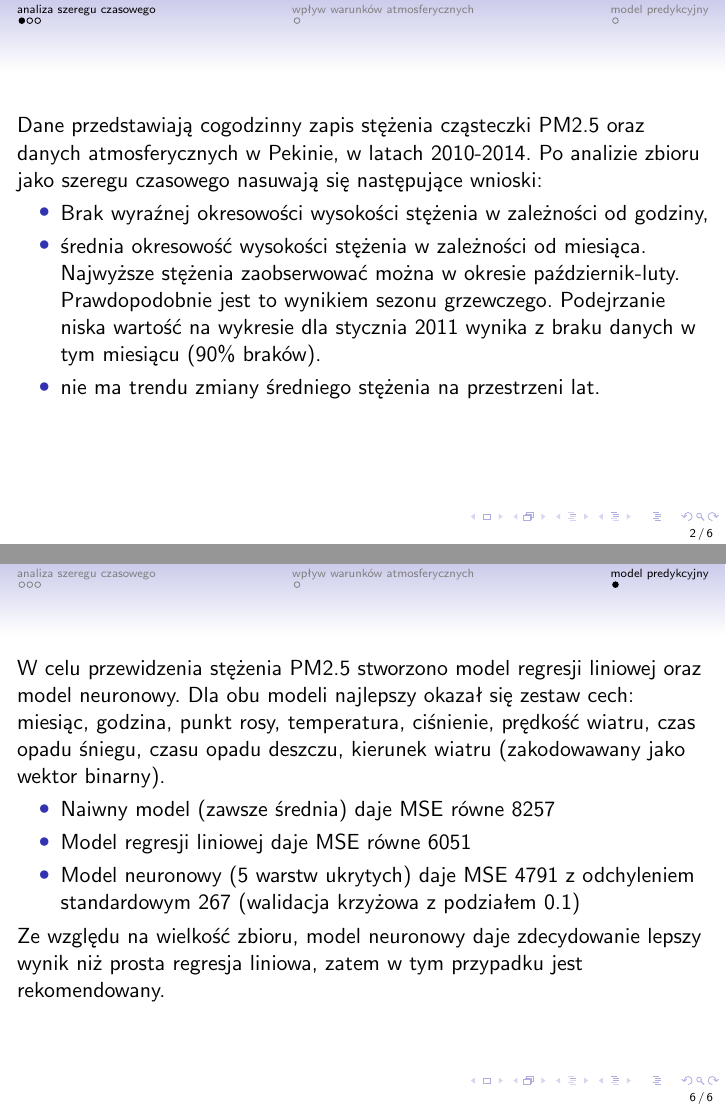
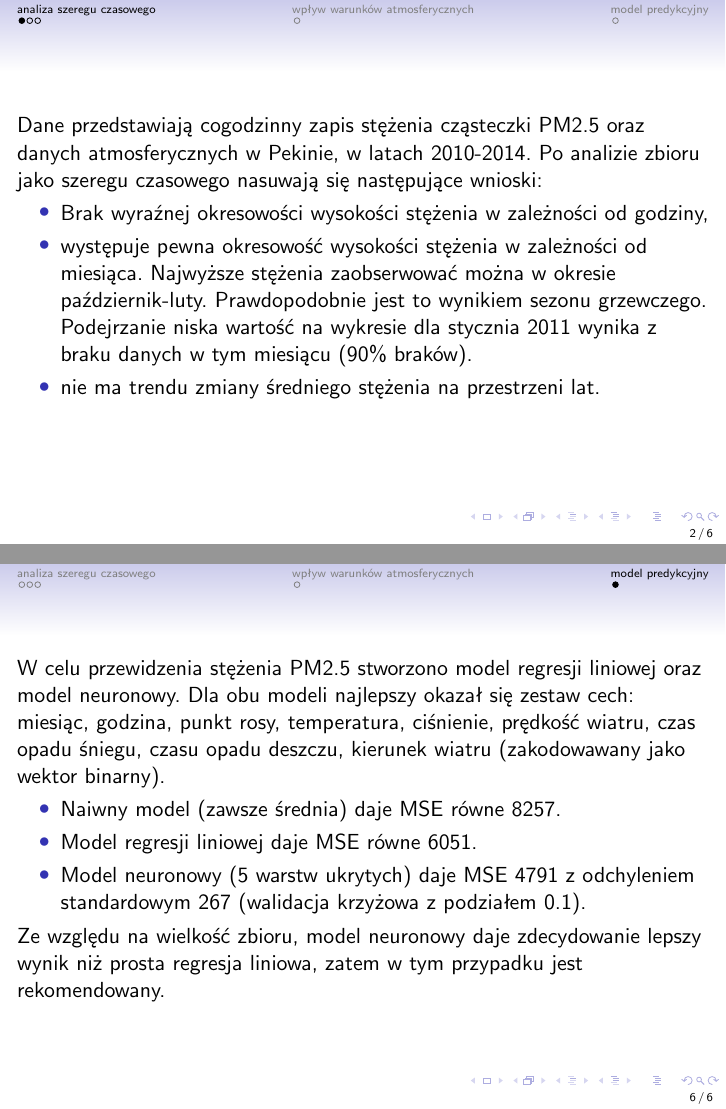
Before and after one commit to kubapok/pm-task, LaTeX slides (presentation/presentation.tex): pages 2 and 6 of 6, joined at a grey line. Compiled offline with pdfLaTeX.

```diff
--- a/presentation/presentation.tex
+++ b/presentation/presentation.tex
@@ -39,7 +39,7 @@
 	Po analizie zbioru jako szeregu czasowego nasuwają się następujące wnioski:
 	\begin{itemize}
 		\item Brak wyraźnej okresowości wysokości stężenia w zależności od godziny,
-		\item średnia okresowość wysokości stężenia w zależności od miesiąca. Najwyższe stężenia zaobserwować można w okresie październik-luty.
+		\item występuje pewna okresowość wysokości stężenia w zależności od miesiąca. Najwyższe stężenia zaobserwować można w okresie październik-luty.
 			Prawdopodobnie jest to wynikiem sezonu grzewczego.
 			Podejrzanie niska wartość na wykresie dla stycznia 2011 wynika z braku danych w tym miesiącu (90\% braków).
 		\item nie ma trendu zmiany średniego stężenia na przestrzeni lat.
@@ -85,9 +85,9 @@
 	W celu przewidzenia stężenia PM2.5 stworzono model regresji liniowej oraz model neuronowy. Dla obu modeli najlepszy okazał się zestaw cech:
 	miesiąc, godzina, punkt rosy, temperatura, ciśnienie, prędkość wiatru, czas opadu śniegu, czasu opadu deszczu, kierunek wiatru (zakodowawany jako wektor binarny).
 	\begin{itemize}
-		\item Naiwny model (zawsze średnia) daje MSE równe 8257
-		\item Model regresji liniowej daje MSE równe 6051
-		\item Model neuronowy (5 warstw ukrytych) daje MSE 4791 z odchyleniem standardowym 267 (walidacja krzyżowa z podziałem 0.1)
+		\item Naiwny model (zawsze średnia) daje MSE równe 8257.
+		\item Model regresji liniowej daje MSE równe 6051.
+		\item Model neuronowy (5 warstw ukrytych) daje MSE 4791 z odchyleniem standardowym 267 (walidacja krzyżowa z podziałem 0.1).
 	\end{itemize}
 	Ze względu na wielkość zbioru, model neuronowy daje zdecydowanie lepszy wynik niż prosta regresja liniowa,
 	zatem w tym przypadku jest rekomendowany.
```
Also changed, not shown: presentation.pdf (added), 1 other file.
